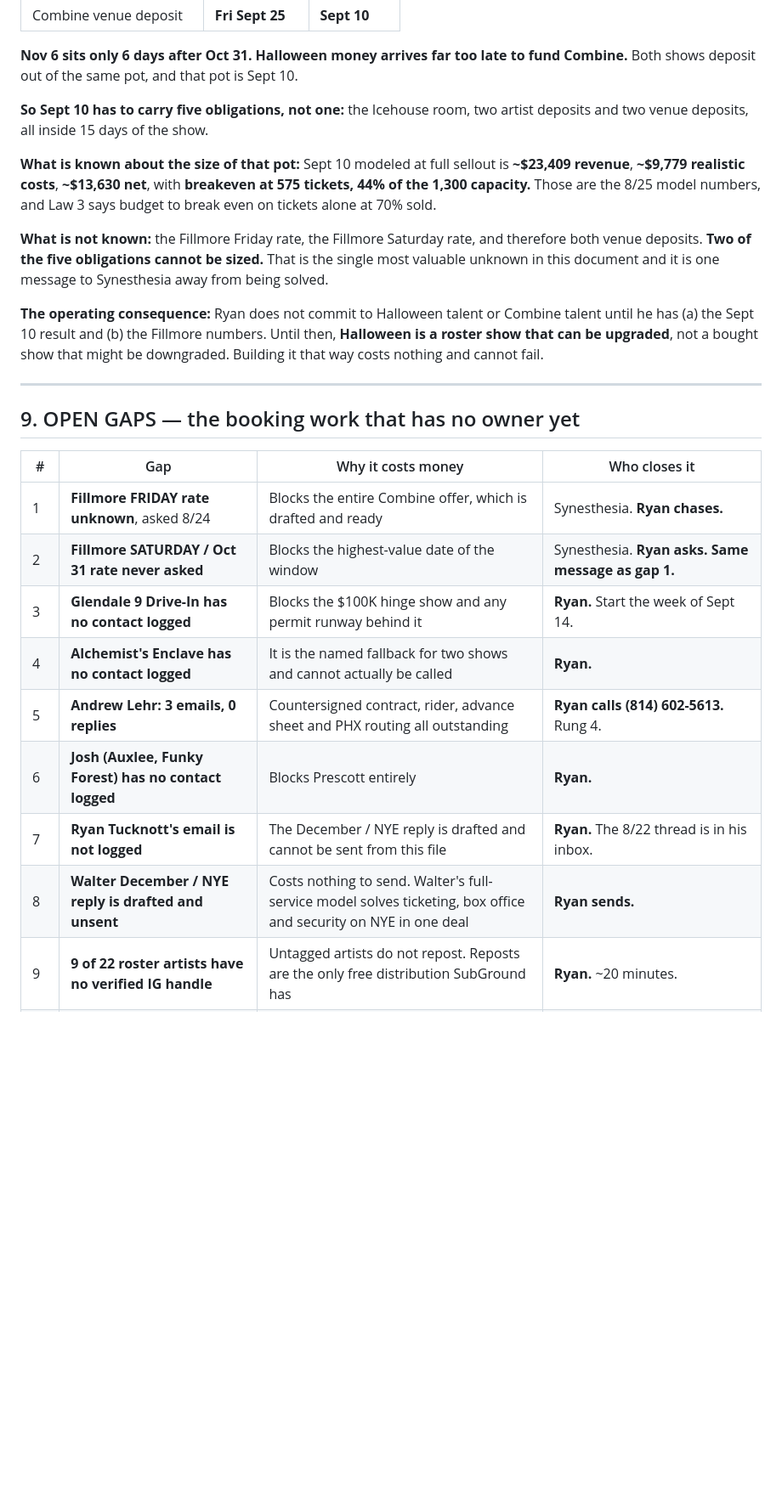
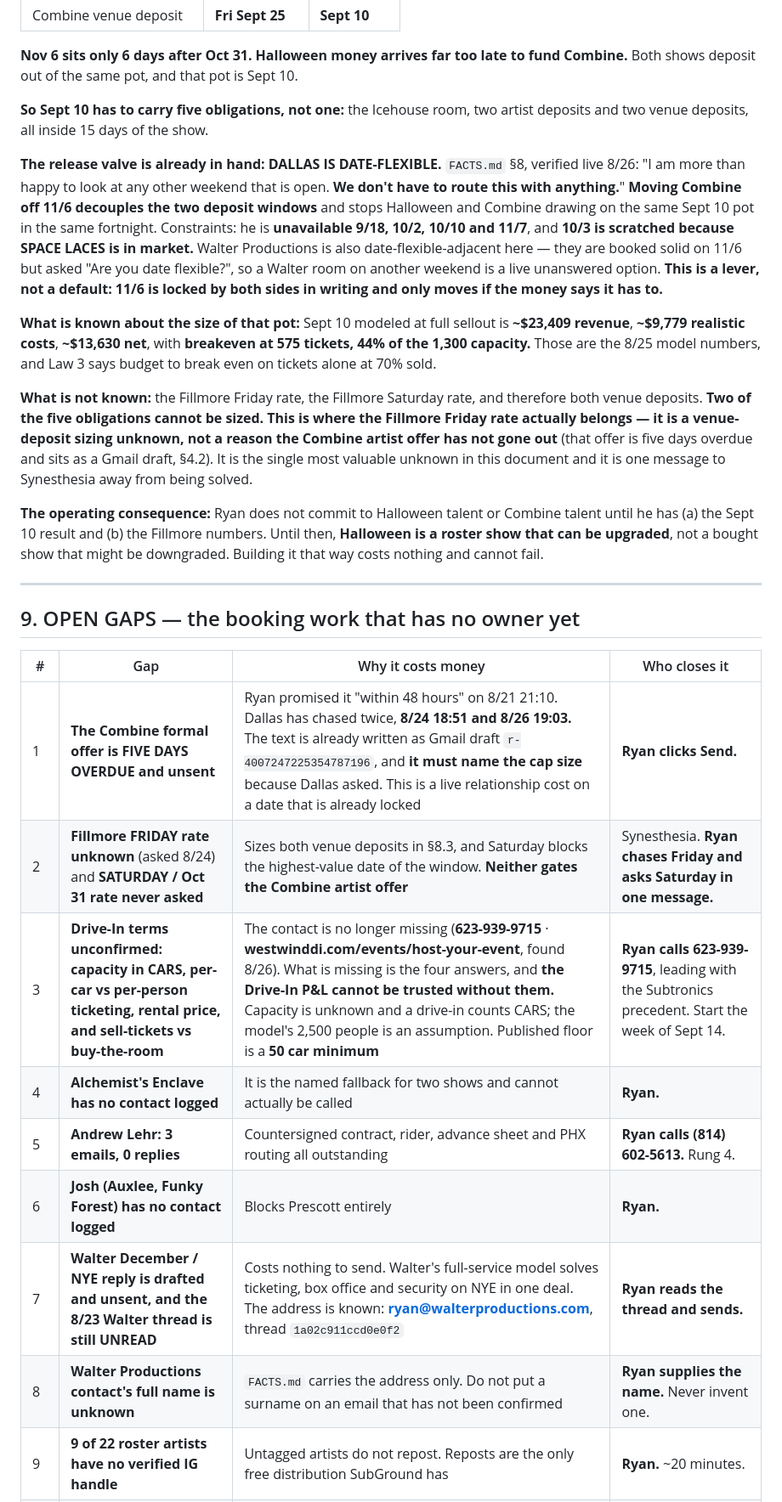
Before and after one commit to patch2828/subground-calendar, a Markdown page: PLAN/02-BOOKING-ENGINE.md, the part around one of its changes. Shown at 85% size. Drawn GitHub-style; blank space fills up the shorter version.

```diff
--- a/PLAN/02-BOOKING-ENGINE.md
+++ b/PLAN/02-BOOKING-ENGINE.md
@@ -791,9 +791,11 @@ A ticketed outdoor takeover of a nine-screen drive-in almost certainly needs a *
 
 **So Sept 10 has to carry five obligations, not one:** the Icehouse room, two artist deposits and two venue deposits, all inside 15 days of the show.
 
+**The release valve is already in hand: DALLAS IS DATE-FLEXIBLE.** `FACTS.md` §8, verified live 8/26: "I am more than happy to look at any other weekend that is open. **We don't have to route this with anything.**" **Moving Combine off 11/6 decouples the two deposit windows** and stops Halloween and Combine drawing on the same Sept 10 pot in the same fortnight. Constraints: he is **unavailable 9/18, 10/2, 10/10 and 11/7**, and **10/3 is scratched because SPACE LACES is in market.** Walter Productions is also date-flexible-adjacent here — they are booked solid on 11/6 but asked "Are you date flexible?", so a Walter room on another weekend is a live unanswered option. **This is a lever, not a default: 11/6 is locked by both sides in writing and only moves if the money says it has to.**
+
 **What is known about the size of that pot:** Sept 10 modeled at full sellout is **~$23,409 revenue**, **~$9,779 realistic costs**, **~$13,630 net**, with **breakeven at 575 tickets, 44% of the 1,300 capacity.** Those are the 8/25 model numbers, and Law 3 says budget to break even on tickets alone at 70% sold.
 
-**What is not known:** the Fillmore Friday rate, the Fillmore Saturday rate, and therefore both venue deposits. **Two of the five obligations cannot be sized.** That is the single most valuable unknown in this document and it is one message to Synesthesia away from being solved.
+**What is not known:** the Fillmore Friday rate, the Fillmore Saturday rate, and therefore both venue deposits. **Two of the five obligations cannot be sized.** **This is where the Fillmore Friday rate actually belongs — it is a venue-deposit sizing unknown, not a reason the Combine artist offer has not gone out** (that offer is five days overdue and sits as a Gmail draft, §4.2). It is the single most valuable unknown in this document and it is one message to Synesthesia away from being solved.
 
 **The operating consequence:** Ryan does not commit to Halloween talent or Combine talent until he has (a) the Sept 10 result and (b) the Fillmore numbers. Until then, **Halloween is a roster show that can be upgraded**, not a bought show that might be downgraded. Building it that way costs nothing and cannot fail.
 
@@ -803,14 +805,14 @@ A ticketed outdoor takeover of a nine-screen drive-in almost certainly needs a *
 
 | # | Gap | Why it costs money | Who closes it |
 |---|---|---|---|
-| 1 | **Fillmore FRIDAY rate unknown**, asked 8/24 | Blocks the entire Combine offer, which is drafted and ready | Synesthesia. **Ryan chases.** |
-| 2 | **Fillmore SATURDAY / Oct 31 rate never asked** | Blocks the highest-value date of the window | Synesthesia. **Ryan asks. Same message as gap 1.** |
-| 3 | **Glendale 9 Drive-In has no contact logged** | Blocks the $100K hinge show and any permit runway behind it | **Ryan.** Start the week of Sept 14. |
+| 1 | **The Combine formal offer is FIVE DAYS OVERDUE and unsent** | Ryan promised it "within 48 hours" on 8/21 21:10. Dallas has chased twice, **8/24 18:51 and 8/26 19:03.** The text is already written as Gmail draft `r-4007247225354787196`, and **it must name the cap size** because Dallas asked. This is a live relationship cost on a date that is already locked | **Ryan clicks Send.** |
+| 2 | **Fillmore FRIDAY rate unknown** (asked 8/24) and **SATURDAY / Oct 31 rate never asked** | Sizes both venue deposits in §8.3, and Saturday blocks the highest-value date of the window. **Neither gates the Combine artist offer** | Synesthesia. **Ryan chases Friday and asks Saturday in one message.** |
+| 3 | **Drive-In terms unconfirmed: capacity in CARS, per-car vs per-person ticketing, rental price, and sell-tickets vs buy-the-room** | The contact is no longer missing (**623-939-9715** · **westwinddi.com/events/host-your-event**, found 8/26). What is missing is the four answers, and **the Drive-In P&L cannot be trusted without them.** Capacity is unknown and a drive-in counts CARS; the model's 2,500 people is an assumption. Published floor is a **50 car minimum** | **Ryan calls 623-939-9715**, leading with the Subtronics precedent. Start the week of Sept 14. |
 | 4 | **Alchemist's Enclave has no contact logged** | It is the named fallback for two shows and cannot actually be called | **Ryan.** |
 | 5 | **Andrew Lehr: 3 emails, 0 replies** | Countersigned contract, rider, advance sheet and PHX routing all outstanding | **Ryan calls (814) 602-5613.** Rung 4. |
 | 6 | **Josh (Auxlee, Funky Forest) has no contact logged** | Blocks Prescott entirely | **Ryan.** |
-| 7 | **Ryan Tucknott's email is not logged** | The December / NYE reply is drafted and cannot be sent from this file | **Ryan.** The 8/22 thread is in his inbox. |
-| 8 | **Walter December / NYE reply is drafted and unsent** | Costs nothing to send. Walter's full-service model solves ticketing, box office and security on NYE in one deal | **Ryan sends.** |
+| 7 | **Walter December / NYE reply is drafted and unsent, and the 8/23 Walter thread is still UNREAD** | Costs nothing to send. Walter's full-service model solves ticketing, box office and security on NYE in one deal. The address is known: **ryan@walterproductions.com**, thread `1a02c911ccd0e0f2` | **Ryan reads the thread and sends.** |
+| 8 | **Walter Productions contact's full name is unknown** | `FACTS.md` carries the address only. Do not put a surname on an email that has not been confirmed | **Ryan supplies the name.** Never invent one. |
 | 9 | **9 of 22 roster artists have no verified IG handle** | Untagged artists do not repost. Reposts are the only free distribution SubGround has | **Ryan.** ~20 minutes. |
 | 10 | **Promo-code cut per ticket is not set** | It is in the pitch as a promise with no number behind it. All 12 live codes sit at 0 redemptions | **Ryan sets the number.** Use the $4.45 per-GA-ticket discount cost in §1.3 as the floor. |
 | 11 | **The 450 attended vs 142 tickets sold gap at SIGNAL 001 is unexplained** | It decides whether the roster's proven draw is a ticket number or an attendance number, which changes every model in this plan | **Ryan reconstructs.** |
```
Also changed, not shown: other parts of PLAN/02-BOOKING-ENGINE.md (+8 -7 lines), PLAN/04-MONEY.md (+46 -38 lines), PLAN/06-FINANCE.md (added, +185 -0 lines).
